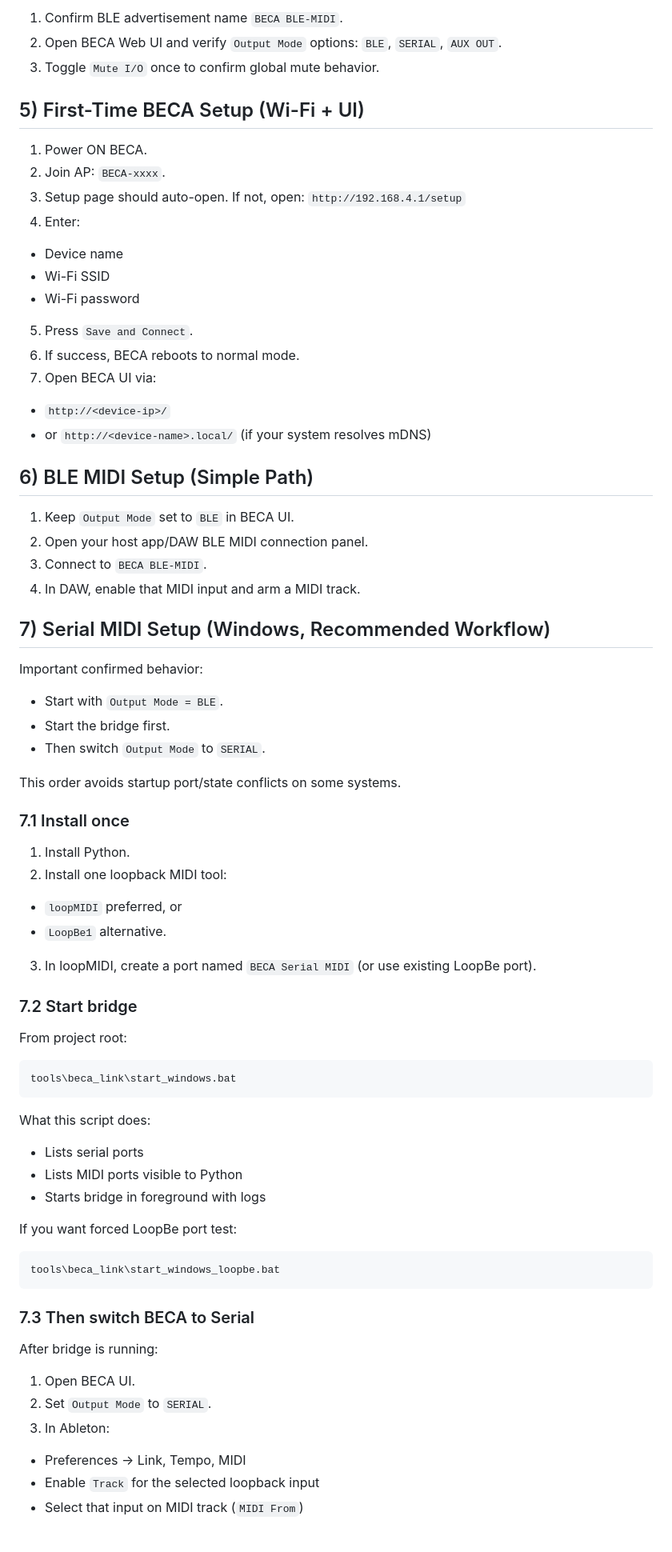
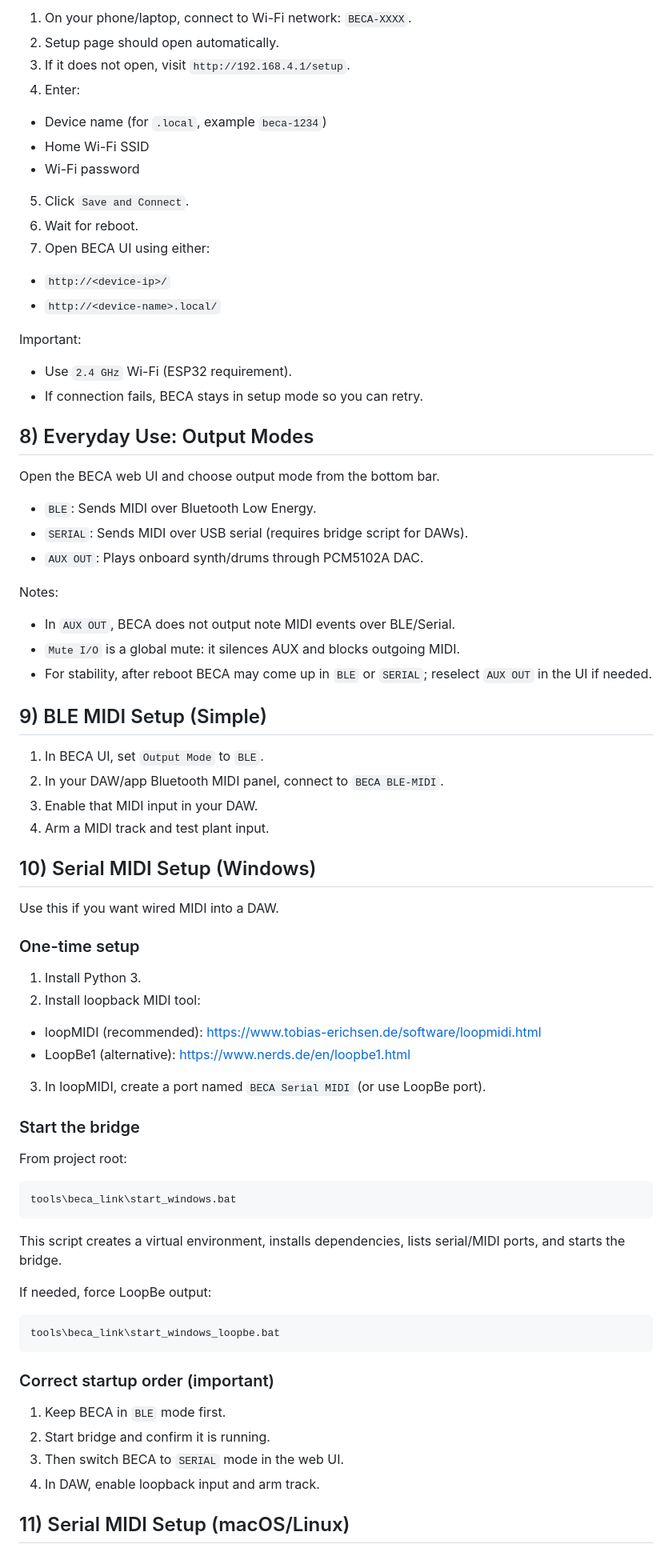
Before and after one commit to fattyrecordingco/BECAfirmware, a Markdown page: README.md, the part around one of its changes. Shown at 80% size. Drawn GitHub-style.

````diff
--- a/README.md
+++ b/README.md
@@ -102,49 +144,54 @@ pio run -t upload
 
-1. Confirm BLE advertisement name `BECA BLE-MIDI`.
-2. Open BECA Web UI and verify `Output Mode` options: `BLE`, `SERIAL`, `AUX OUT`.
-3. Toggle `Mute I/O` once to confirm global mute behavior.
+1. On your phone/laptop, connect to Wi-Fi network: `BECA-XXXX`.
+2. Setup page should open automatically.
+3. If it does not open, visit `http://192.168.4.1/setup`.
+4. Enter:
+- Device name (for `.local`, example `beca-1234`)
+- Home Wi-Fi SSID
+- Wi-Fi password
+5. Click `Save and Connect`.
+6. Wait for reboot.
+7. Open BECA UI using either:
+- `http://<device-ip>/`
+- `http://<device-name>.local/`
 
-## 5) First-Time BECA Setup (Wi-Fi + UI)
+Important:
+- Use `2.4 GHz` Wi-Fi (ESP32 requirement).
+- If connection fails, BECA stays in setup mode so you can retry.
 
-1. Power ON BECA.
-2. Join AP: `BECA-xxxx`.
-3. Setup page should auto-open. If not, open: `http://192.168.4.1/setup`
-4. Enter:
-- Device name
-- Wi-Fi SSID
-- Wi-Fi password
-5. Press `Save and Connect`.
-6. If success, BECA reboots to normal mode.
-7. Open BECA UI via:
-- `http://<device-ip>/`
-- or `http://<device-name>.local/` (if your system resolves mDNS)
+## 8) Everyday Use: Output Modes
 
-## 6) BLE MIDI Setup (Simple Path)
+Open the BECA web UI and choose output mode from the bottom bar.
 
-1. Keep `Output Mode` set to `BLE` in BECA UI.
-2. Open your host app/DAW BLE MIDI connection panel.
-3. Connect to `BECA BLE-MIDI`.
-4. In DAW, enable that MIDI input and arm a MIDI track.
+- `BLE`: Sends MIDI over Bluetooth Low Energy.
+- `SERIAL`: Sends MIDI over USB serial (requires bridge script for DAWs).
+- `AUX OUT`: Plays onboard synth/drums through PCM5102A DAC.
 
-## 7) Serial MIDI Setup (Windows, Recommended Workflow)
+Notes:
+- In `AUX OUT`, BECA does not output note MIDI events over BLE/Serial.
+- `Mute I/O` is a global mute: it silences AUX and blocks outgoing MIDI.
+- For stability, after reboot BECA may come up in `BLE` or `SERIAL`; reselect `AUX OUT` in the UI if needed.
 
-Important confirmed behavior:
+## 9) BLE MIDI Setup (Simple)
 
-- Start with `Output Mode = BLE`.
-- Start the bridge first.
-- Then switch `Output Mode` to `SERIAL`.
+1. In BECA UI, set `Output Mode` to `BLE`.
+2. In your DAW/app Bluetooth MIDI panel, connect to `BECA BLE-MIDI`.
+3. Enable that MIDI input in your DAW.
+4. Arm a MIDI track and test plant input.
 
-This order avoids startup port/state conflicts on some systems.
+## 10) Serial MIDI Setup (Windows)
 
-### 7.1 Install once
+Use this if you want wired MIDI into a DAW.
 
-1. Install Python.
-2. Install one loopback MIDI tool:
-- `loopMIDI` preferred, or
-- `LoopBe1` alternative.
-3. In loopMIDI, create a port named `BECA Serial MIDI` (or use existing LoopBe port).
+### One-time setup
 
-### 7.2 Start bridge
+1. Install Python 3.
+2. Install loopback MIDI tool:
+- loopMIDI (recommended): https://www.tobias-erichsen.de/software/loopmidi.html
+- LoopBe1 (alternative): https://www.nerds.de/en/loopbe1.html
+3. In loopMIDI, create a port named `BECA Serial MIDI` (or use LoopBe port).
+
+### Start the bridge
 
 From project root:
 
@@ -152,26 +199,20 @@ From project root:
 tools\beca_link\start_windows.bat
 ```
 
-What this script does:
+This script creates a virtual environment, installs dependencies, lists serial/MIDI ports, and starts the bridge.
 
-- Lists serial ports
-- Lists MIDI ports visible to Python
-- Starts bridge in foreground with logs
-
-If you want forced LoopBe port test:
+If needed, force LoopBe output:
 
 ```bat
 tools\beca_link\start_windows_loopbe.bat
 ```
 
-### 7.3 Then switch BECA to Serial
+### Correct startup order (important)
 
-After bridge is running:
+1. Keep BECA in `BLE` mode first.
+2. Start bridge and confirm it is running.
+3. Then switch BECA to `SERIAL` mode in the web UI.
+4. In DAW, enable loopback input and arm track.
 
-1. Open BECA UI.
-2. Set `Output Mode` to `SERIAL`.
-3. In Ableton:
-- Preferences -> Link, Tempo, MIDI
-- Enable `Track` for the selected loopback input
-- Select that input on MIDI track (`MIDI From`)
+## 11) Serial MIDI Setup (macOS/Linux)
 
````
Also changed, not shown: other parts of README.md (+188 -156 lines).
